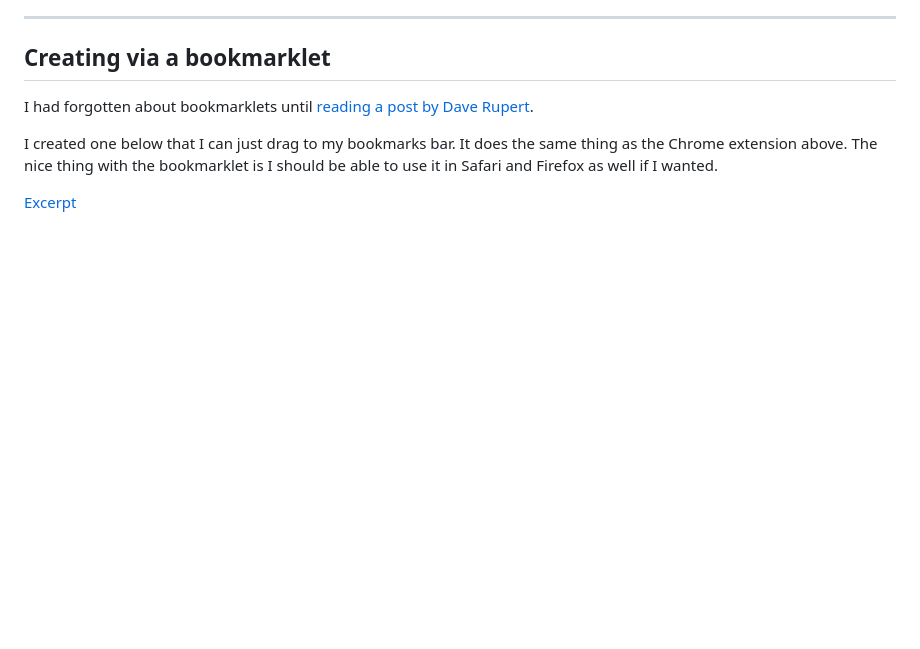
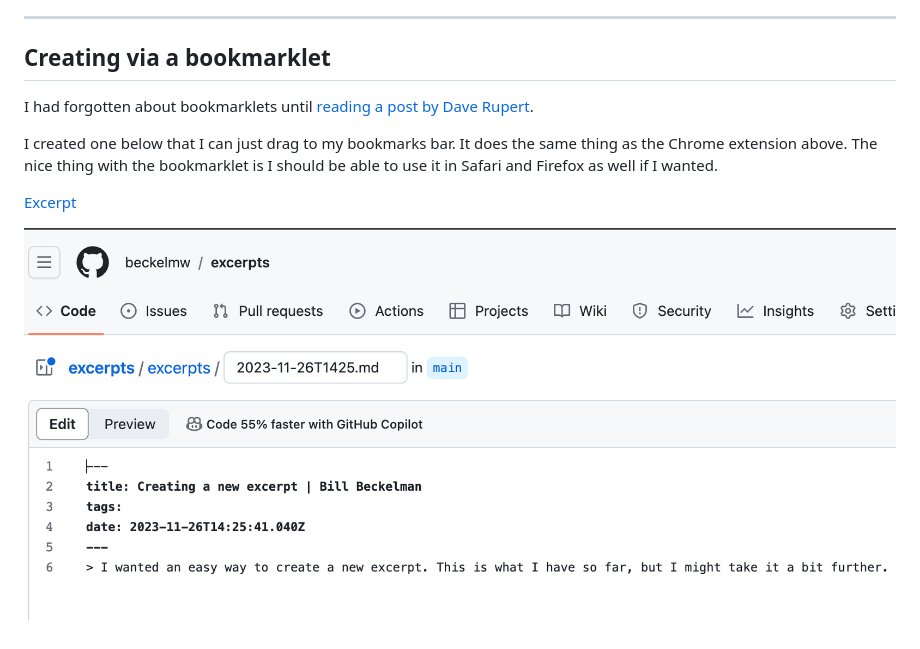
Before and after one commit to beckelmw/excerpts, a Markdown page: how/new-excerpt.md, the part around the change. GitHub-like rendering; pictures changed too: how/img/github-new-excerpt.png (added); blank space fills up the shorter version.

Commit message:
Added github example image

```diff
--- a/how/new-excerpt.md
+++ b/how/new-excerpt.md
@@ -81,3 +81,5 @@ I had forgotten about bookmarklets until [reading a post by Dave Rupert](https:/
 I created one below that I can just drag to my bookmarks bar. It does the same thing as the Chrome extension above. The nice thing with the bookmarklet is I should be able to use it in Safari and Firefox as well if I wanted.
 
 <a href='javascript: (() => {let{href:e}=document.location,t=document.title,l=new Date().toISOString().slice(0,16).replace(":",""),n=`---\ntitle: ${t}\ntags:\ndate: ${new Date().toISOString()}\n---`,i=document.getSelection();i&&(n+="\n",n+=`> ${i}`),e&&(n+=` — ${e}`);let c=`https://github.com/beckelmw/excerpts/new/main/excerpts?filename=${l}.md&value=${encodeURIComponent(n)}`; window.open(c, "_blank"); })()'>Excerpt</a>
+
+![github new excerpt example](./img/github-new-excerpt.png)
```
